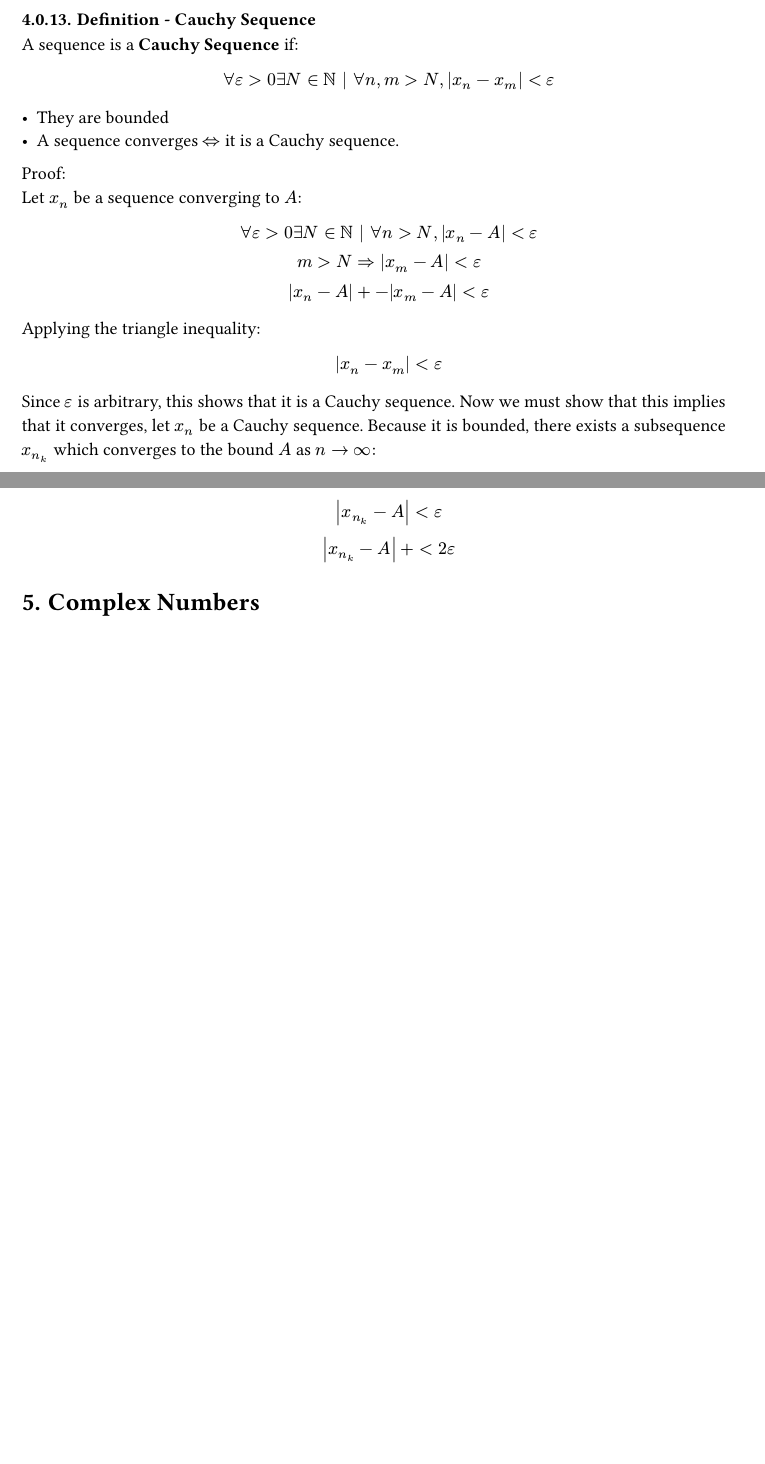
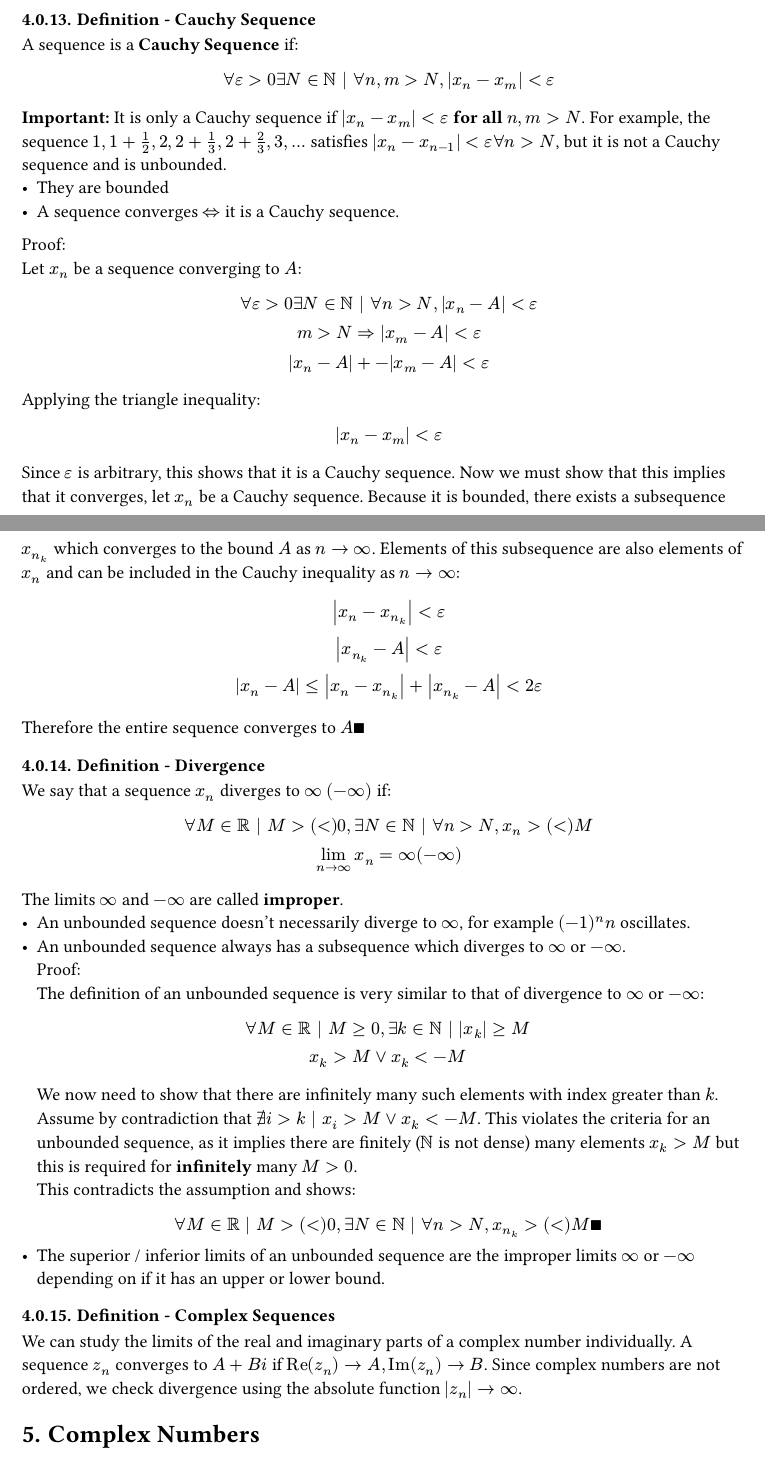
Before and after one commit to kalekdev/uni, a Typst document (semester-1/analysis-1/notes.typ): two parts of pages 18 and 19 of 22 before the commit and two parts of pages 19 and 20 of 23 after it, joined at a grey line, cut so that both start at the same text, the shorter picture padded with empty space. The pictures show the PDF file semester-1/analysis-1/notes.pdf that the author committed with the source.

Commit message:
Divergence and complex sequences

```diff
--- a/semester-1/analysis-1/notes.typ
+++ b/semester-1/analysis-1/notes.typ
@@ -596,7 +596,8 @@ Care must be taken to not divide by $0$ or $oo$ when simplifying such limits.
 
 / Lemma - Sandwich Lemma: Consider 3 sequences, such that $exists N in NN | forall n > N | x_n <= y_n <= z_n$. If $x_n$ and $z_n$ converge to the same limit, the sequence $y_n$ also converges to the same limit. The proof follows from the previous Lemma $(exists N in NN | forall n> N, x_n < y_n) => X <= Y$ applied for both $x_n$ and $z_n$ and the principle of trichotomy.
 
-/ Definition - Bounded Sequence: A sequence is bounded if $exists M in RR | M >= 0, abs(x_n) <= M forall n in NN$. This is different from a limit as the sequence may oscillate between negative and positive.
+/ Definition - Bounded Sequence: A sequence is bounded if $exists M in RR | M >= 0, abs(x_n) <= M forall n in NN$. This is different from a limit as the sequence may oscillate between negative and positive.\
+A sequence is unbounded if $forall M in RR | M >= 0,exists n in NN | abs(x_n) >= M $
 - Every convergent sequence is bounded (but not every bounded sequence is convergent). Proof: The bound $M$ is $max(abs(A), abs(x_1), abs(x_2), ..., abs(x_(N-1)))$, where $N$ is finite.
 - Bounded sequences have at least 1 accumulation point / a convergent subsequence.
 
@@ -673,6 +674,7 @@ $
 $
   forall epsilon > 0 exists N in NN | forall n, m> N, abs(x_n - x_m) < epsilon
 $
+*Important:* It is only a Cauchy sequence if $abs(x_n - x_m) < epsilon$ *for all* $n, m> N$. For example, the sequence $1, 1+ 1/2, 2, 2 + 1/3, 2+2/3, 3, ...$ satisfies $abs(x_n - x_(n-1)) < epsilon forall n > N$, but it is not a Cauchy sequence and is unbounded.
 - They are bounded
 - A sequence converges $<=>$ it is a Cauchy sequence.\
 Proof:\
@@ -686,8 +688,12 @@ Applying the triangle inequality:
 $
   abs(x_n  - x_m) < epsilon
 $
-Since $epsilon$ is arbitrary, this shows that it is a Cauchy sequence. Now we must show that this implies that it converges, let $x_n$ be a Cauchy sequence. Because it is bounded, there exists a subsequence $x_n_k$ which converges to the bound $A$ as $n->oo$:
+Since $epsilon$ is arbitrary, this shows that it is a Cauchy sequence. Now we must show that this implies that it converges, let $x_n$ be a Cauchy sequence. Because it is bounded, there exists a subsequence $x_n_k$ which converges to the bound $A$ as $n->oo$. Elements of this subsequence are also elements of $x_n$ and can be included in the Cauchy inequality as $n->oo$:
 $
+  abs(x_n  - x_n_k) < epsilon\
   abs(x_n_k - A) < epsilon\
-  abs(x_n_k - A) + < 2epsilon
+  abs(x_n - A) <= abs(x_n - x_n_k) + abs(x_n_k - A) < 2epsilon\
 $
+Therefore the entire sequence converges to $A qed$
+
+/ Definition - Divergence: We say that a sequence $x_n$ diverges to $oo$ $(-oo)$ if:
@@ -694,3 +705,18 @@ $
+- An unbounded sequence doesn't necessarily diverge to $oo$, for example $(-1)^n n$ oscillates.
+#list.item[ An unbounded sequence always has a subsequence which diverges to $oo$ or $-oo$.\
+  Proof:\
+  The definition of an unbounded sequence is very similar to that of divergence to $oo$ or $-oo$:
+  $
+    forall M in RR | M >= 0,exists k in NN | abs(x_k) >= M\
+    x_k > M or x_k < -M
+  $
+  We now need to show that there are infinitely many such elements with index greater than $k$. Assume by contradiction that $exists.not i >k | x_i > M or x_k < -M$. This violates the criteria for an unbounded sequence, as it implies there are finitely ($NN$ is not dense) many elements $x_k > M$ but this is required for *infinitely* many $M > 0$.\
+  This contradicts the assumption and shows: $
+  forall M in RR | M > (<) 0, exists N in NN | forall n > N, x_n_k > (<) M qed
+$]
+- The superior / inferior limits of an unbounded sequence are the improper limits $oo$ or $-oo$ depending on if it has an upper or lower bound.
+
+/ Definition - Complex Sequences: We can study the limits of the real and imaginary parts of a complex number individually. A sequence $z_n$ converges to $A + B i$ if $"Re"(z_n) -> A, "Im"(z_n) -> B$. Since complex numbers are not ordered, we check divergence using the absolute function $abs(z_n) -> oo$.
 
 = Complex Numbers
 / Definition - Complex Numbers: The set of complex numbers $CC$ is defined from the Cartesian coordinates, where the $+$ can be thought of as a substitute for the comma in a tuple, and $i$ is called the *complex unit*:
```
Also changed, not shown: semester-1/analysis-1/itet-notes.pdf, semester-1/analysis-1/notes.pdf, semester-1/analysis-1/notes.typ (7 more changed lines), 1 other file.
